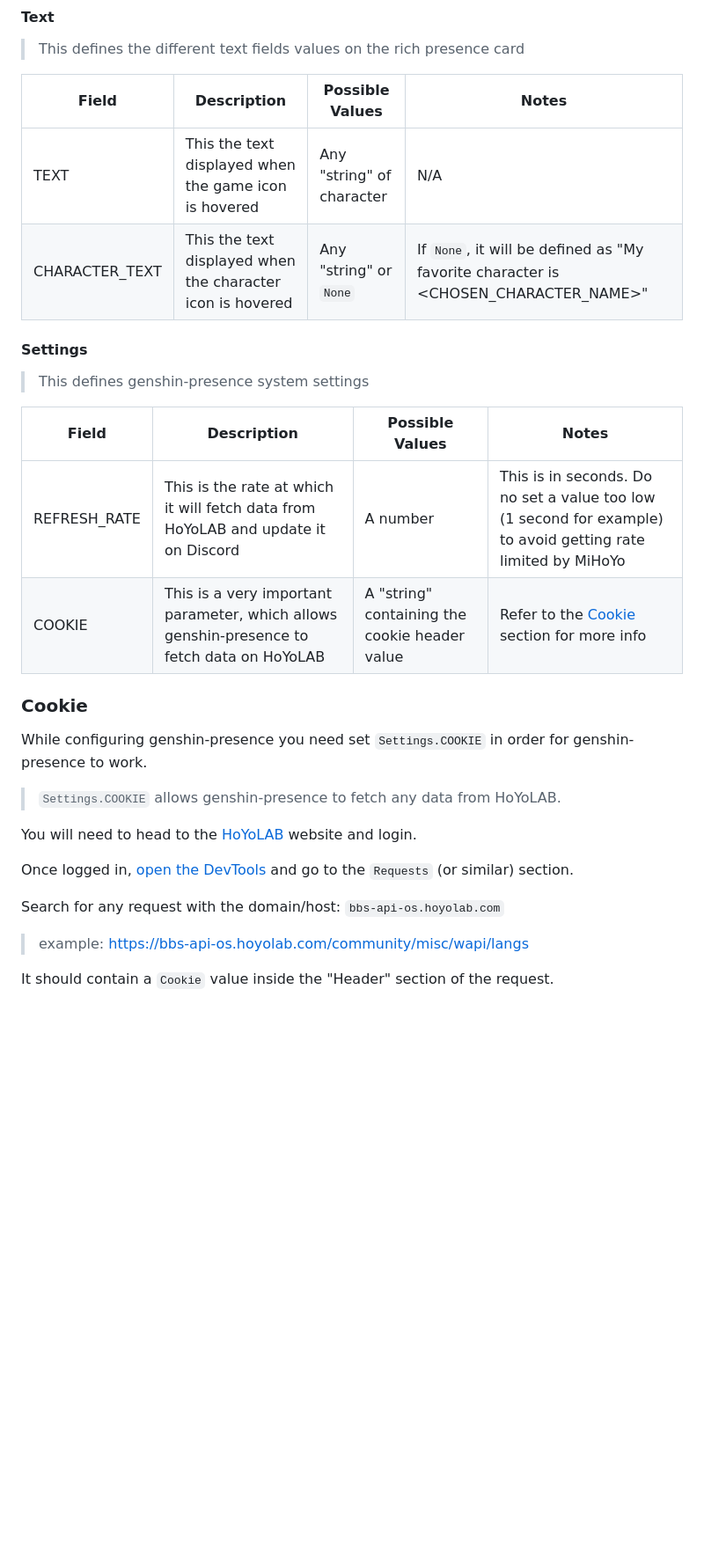
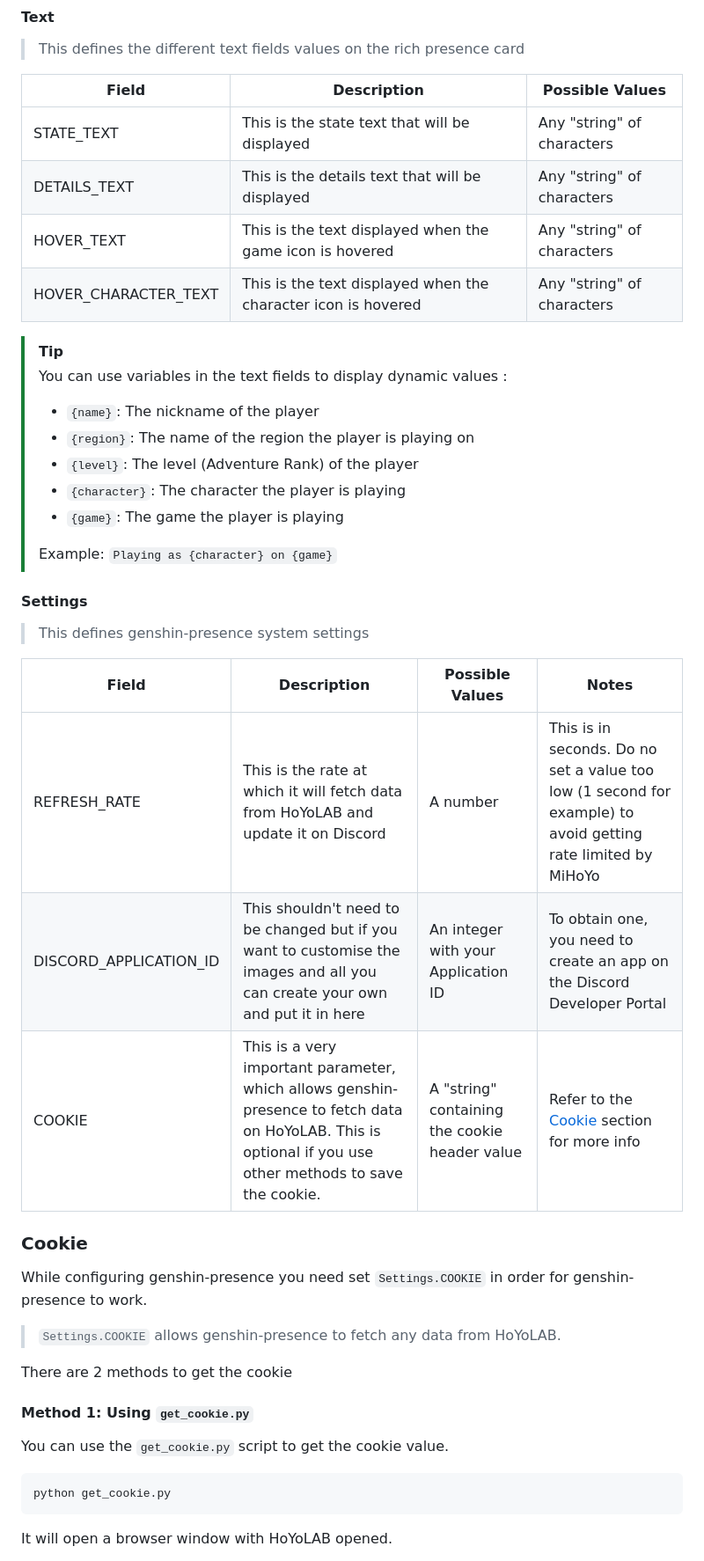
Before and after one commit to Animenosekai/genshin-presence, a Markdown page: README.md, the part around one of its changes. Shown at 88% size. GitHub-like rendering; blank space fills up the shorter version.

````diff
--- a/README.md
+++ b/README.md
@@ -55,10 +55,23 @@ Here is a description of the different fields:
 
 > This defines the different text fields values on the rich presence card
 
-| Field          | Description                                                | Possible Values         | Notes                                                                             |
-|----------------|------------------------------------------------------------|-------------------------|-----------------------------------------------------------------------------------|
-| TEXT           | This the text displayed when the game icon is hovered      | Any "string" of character | N/A                                                                               |
-| CHARACTER_TEXT | This the text displayed when the character icon is hovered | Any "string" or `None`      | If `None`, it will be defined as "My favorite character is <CHOSEN_CHARACTER_NAME>" |
+| Field          | Description                                                         | Possible Values            |
+|----------------|---------------------------------------------------------------------|----------------------------|
+| STATE_TEXT           | This is the state text that will be displayed                 | Any "string" of characters |
+| DETAILS_TEXT         | This is the details text that will be displayed               | Any "string" of characters |
+| HOVER_TEXT           | This is the text displayed when the game icon is hovered      | Any "string" of characters |
+| HOVER_CHARACTER_TEXT | This is the text displayed when the character icon is hovered | Any "string" of characters |
+
+> [!TIP]
+> You can use variables in the text fields to display dynamic values :
+>
+> - `{name}`: The nickname of the player
+> - `{region}`: The name of the region the player is playing on
+> - `{level}`: The level (Adventure Rank) of the player
+> - `{character}`: The character the player is playing
+> - `{game}`: The game the player is playing
+>
+> Example: `Playing as {character} on {game}`
 
 #### Settings
 
@@ -67,7 +80,8 @@ Here is a description of the different fields:
 | Field        | Description                                                                                | Possible Values                               | Notes                                                |
 |--------------|--------------------------------------------------------------------------------------------|-----------------------------------------------|------------------------------------------------------|
 | REFRESH_RATE | This is the rate at which it will fetch data from HoYoLAB and update it on Discord         | A number                                      | This is in seconds. Do no set a value too low (1 second for example) to avoid getting rate limited by MiHoYo                                   |
-| COOKIE       | This is a very important parameter, which allows genshin-presence to fetch data on HoYoLAB | A "string" containing the cookie header value | Refer to the [Cookie](#cookie) section for more info |
+| DISCORD_APPLICATION_ID       | This shouldn't need to be changed but if you want to customise the images and all you can create your own and put it in here | An integer with your Application ID | To obtain one, you need to create an app on the Discord Developer Portal |
+| COOKIE       | This is a very important parameter, which allows genshin-presence to fetch data on HoYoLAB. This is optional if you use other methods to save the cookie. | A "string" containing the cookie header value | Refer to the [Cookie](#cookie) section for more info |
 
 ### Cookie
 
@@ -75,13 +89,15 @@ While configuring genshin-presence you need set `Settings.COOKIE` in order for g
 
 > `Settings.COOKIE` allows genshin-presence to fetch any data from HoYoLAB.
 
-You will need to head to the [HoYoLAB](https://www.hoyolab.com) website and login.
+There are 2 methods to get the cookie
 
-Once logged in, [open the DevTools](https://support.airtable.com/hc/en-us/articles/232313848-How-to-open-the-developer-console) and go to the `Requests` (or similar) section.
+#### Method 1: Using `get_cookie.py`
 
-Search for any request with the domain/host: `bbs-api-os.hoyolab.com`
+You can use the `get_cookie.py` script to get the cookie value.
 
-> example: https://bbs-api-os.hoyolab.com/community/misc/wapi/langs
+```shell
+python get_cookie.py
+```
 
-It should contain a `Cookie` value inside the "Header" section of the request.
+It will open a browser window with HoYoLAB opened.
 
````
Also changed, not shown: other parts of README.md (+68 -15 lines), docs/config.md (added, +121 -0 lines), docs/presence.md (added, +200 -0 lines), docs/example.png (renamed from example.png), docs/game-card.png (added), 6 other files.
